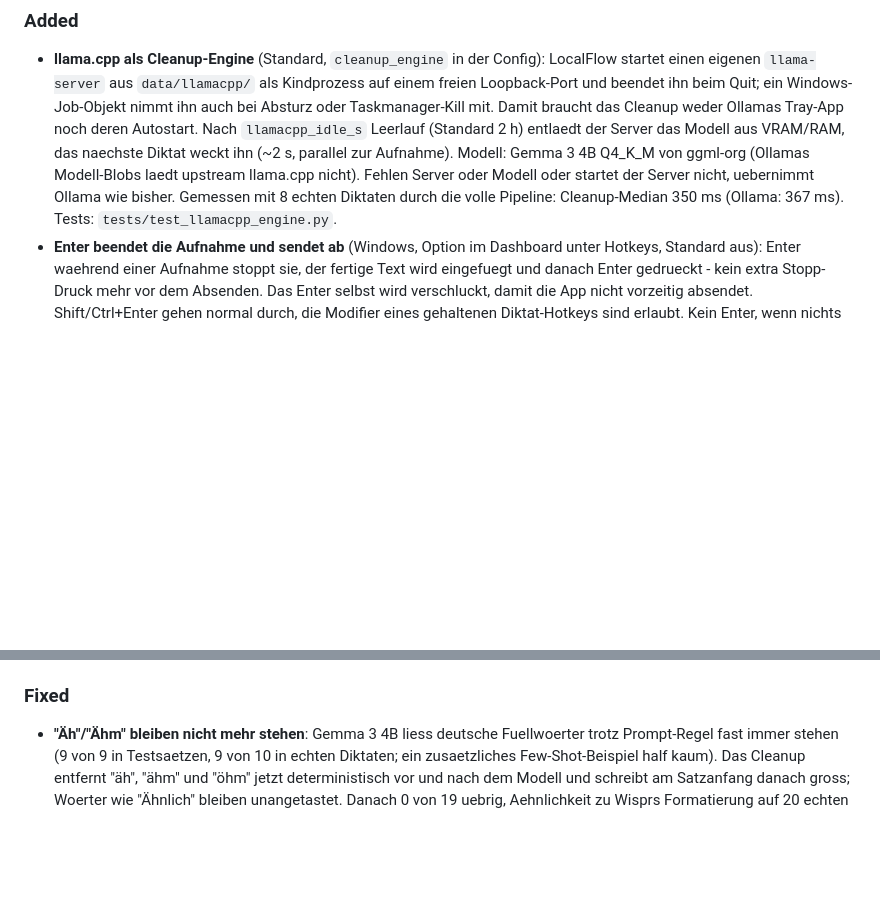
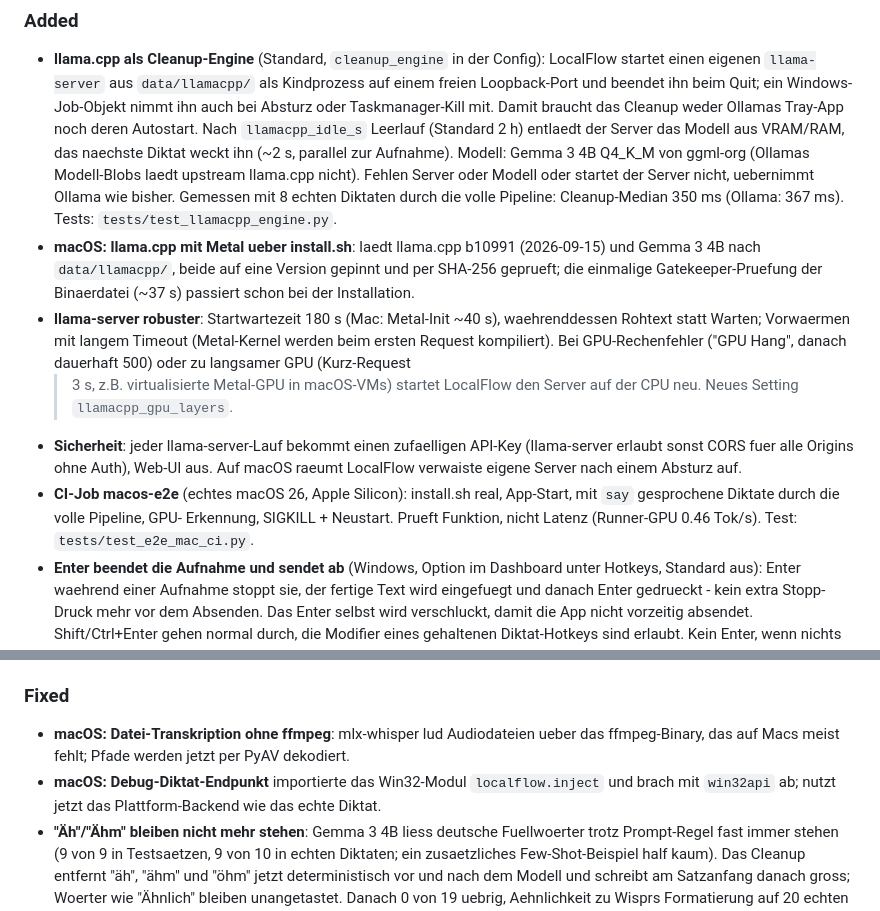
Before and after one commit to nexos-1/localflow, a Markdown page: CHANGELOG.md, 2 parts joined by grey strips. GitHub-like rendering; blank space fills up the shorter version.

Commit message:
CHANGELOG: macOS-llama.cpp, GPU-Fallback, API-Key, Mac-Fixes
Co-Authored-By: Claude Opus 5.5 <noreply@anthropic.com>

```diff
--- a/CHANGELOG.md
+++ b/CHANGELOG.md
@@ -15,6 +15,23 @@
   Server nicht, uebernimmt Ollama wie bisher. Gemessen mit 8 echten Diktaten
   durch die volle Pipeline: Cleanup-Median 350 ms (Ollama: 367 ms). Tests:
   `tests/test_llamacpp_engine.py`.
+- **macOS: llama.cpp mit Metal ueber install.sh**: laedt llama.cpp b10991
+  (2026-09-15) und Gemma 3 4B nach `data/llamacpp/`, beide auf eine Version
+  gepinnt und per SHA-256 geprueft; die einmalige Gatekeeper-Pruefung der
+  Binaerdatei (~37 s) passiert schon bei der Installation.
+- **llama-server robuster**: Startwartezeit 180 s (Mac: Metal-Init ~40 s),
+  waehrenddessen Rohtext statt Warten; Vorwaermen mit langem Timeout
+  (Metal-Kernel werden beim ersten Request kompiliert). Bei GPU-Rechenfehler
+  ("GPU Hang", danach dauerhaft 500) oder zu langsamer GPU (Kurz-Request
+  > 3 s, z.B. virtualisierte Metal-GPU in macOS-VMs) startet LocalFlow den
+  Server auf der CPU neu. Neues Setting `llamacpp_gpu_layers`.
+- **Sicherheit**: jeder llama-server-Lauf bekommt einen zufaelligen API-Key
+  (llama-server erlaubt sonst CORS fuer alle Origins ohne Auth), Web-UI aus.
+  Auf macOS raeumt LocalFlow verwaiste eigene Server nach einem Absturz auf.
+- **CI-Job macos-e2e** (echtes macOS 26, Apple Silicon): install.sh real,
+  App-Start, mit `say` gesprochene Diktate durch die volle Pipeline, GPU-
+  Erkennung, SIGKILL + Neustart. Prueft Funktion, nicht Latenz (Runner-GPU
+  0.46 Tok/s). Test: `tests/test_e2e_mac_ci.py`.
 - **Enter beendet die Aufnahme und sendet ab** (Windows, Option im Dashboard
   unter Hotkeys, Standard aus): Enter waehrend einer Aufnahme stoppt sie,
   der fertige Text wird eingefuegt und danach Enter gedrueckt - kein extra
@@ -47,6 +64,12 @@
   `config.json` entfernt.
 
 ### Fixed
+- **macOS: Datei-Transkription ohne ffmpeg**: mlx-whisper lud Audiodateien
+  ueber das ffmpeg-Binary, das auf Macs meist fehlt; Pfade werden jetzt per
+  PyAV dekodiert.
+- **macOS: Debug-Diktat-Endpunkt** importierte das Win32-Modul
+  `localflow.inject` und brach mit `win32api` ab; nutzt jetzt das
+  Plattform-Backend wie das echte Diktat.
 - **"Äh"/"Ähm" bleiben nicht mehr stehen**: Gemma 3 4B liess deutsche
   Fuellwoerter trotz Prompt-Regel fast immer stehen (9 von 9 in Testsaetzen,
   9 von 10 in echten Diktaten; ein zusaetzliches Few-Shot-Beispiel half kaum).
```
